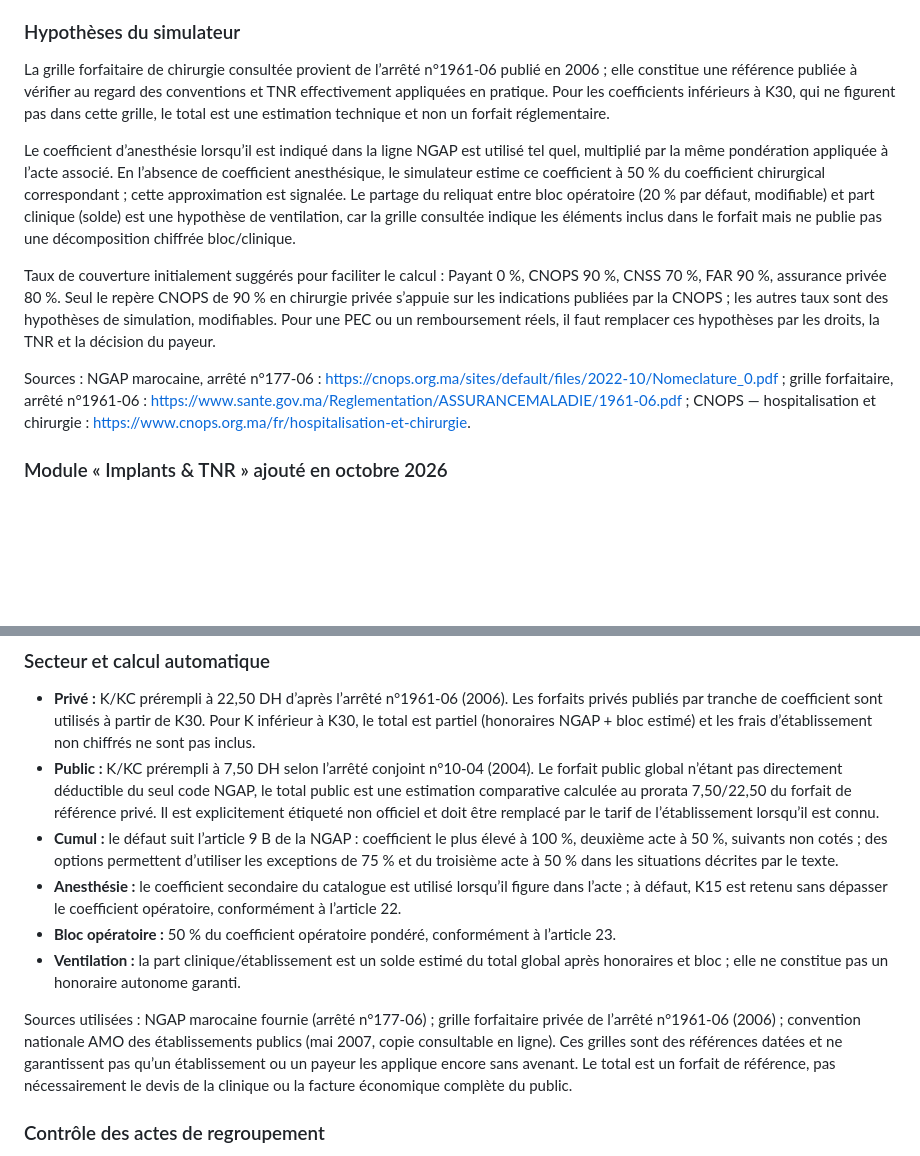
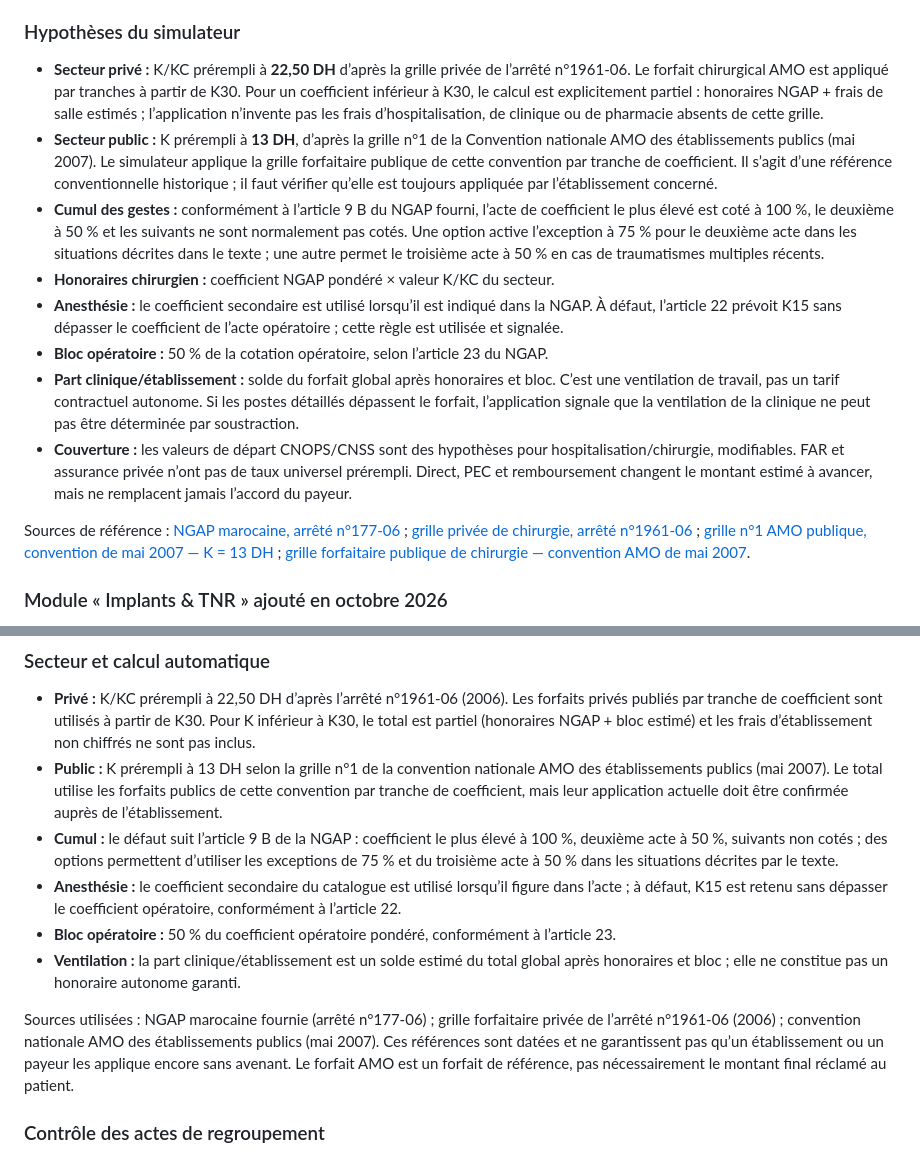
Before and after one commit to orthoperipherie-bot/preop-ngap-maroc, a Markdown page: README.md, 2 parts joined by grey strips. GitHub-like rendering; blank space fills up the shorter version.

Commit message:
Correct documentation for public AMO K13 and official public/private grids

```diff
--- a/README.md
+++ b/README.md
@@ -76,13 +76,16 @@ Application mobile distincte : **https://orthoperipherie-bot.github.io/preop-nga
 
 ### Hypothèses du simulateur
 
-La grille forfaitaire de chirurgie consultée provient de l’arrêté n°1961-06 publié en 2006 ; elle constitue une référence publiée à vérifier au regard des conventions et TNR effectivement appliquées en pratique. Pour les coefficients inférieurs à K30, qui ne figurent pas dans cette grille, le total est une estimation technique et non un forfait réglementaire.
+- **Secteur privé :** K/KC prérempli à **22,50 DH** d’après la grille privée de l’arrêté n°1961-06. Le forfait chirurgical AMO est appliqué par tranches à partir de K30. Pour un coefficient inférieur à K30, le calcul est explicitement partiel : honoraires NGAP + frais de salle estimés ; l’application n’invente pas les frais d’hospitalisation, de clinique ou de pharmacie absents de cette grille.
+- **Secteur public :** K prérempli à **13 DH**, d’après la grille n°1 de la Convention nationale AMO des établissements publics (mai 2007). Le simulateur applique la grille forfaitaire publique de cette convention par tranche de coefficient. Il s’agit d’une référence conventionnelle historique ; il faut vérifier qu’elle est toujours appliquée par l’établissement concerné.
+- **Cumul des gestes :** conformément à l’article 9 B du NGAP fourni, l’acte de coefficient le plus élevé est coté à 100 %, le deuxième à 50 % et les suivants ne sont normalement pas cotés. Une option active l’exception à 75 % pour le deuxième acte dans les situations décrites dans le texte ; une autre permet le troisième acte à 50 % en cas de traumatismes multiples récents.
+- **Honoraires chirurgien :** coefficient NGAP pondéré × valeur K/KC du secteur.
+- **Anesthésie :** le coefficient secondaire est utilisé lorsqu’il est indiqué dans la NGAP. À défaut, l’article 22 prévoit K15 sans dépasser le coefficient de l’acte opératoire ; cette règle est utilisée et signalée.
+- **Bloc opératoire :** 50 % de la cotation opératoire, selon l’article 23 du NGAP.
+- **Part clinique/établissement :** solde du forfait global après honoraires et bloc. C’est une ventilation de travail, pas un tarif contractuel autonome. Si les postes détaillés dépassent le forfait, l’application signale que la ventilation de la clinique ne peut pas être déterminée par soustraction.
+- **Couverture :** les valeurs de départ CNOPS/CNSS sont des hypothèses pour hospitalisation/chirurgie, modifiables. FAR et assurance privée n’ont pas de taux universel prérempli. Direct, PEC et remboursement changent le montant estimé à avancer, mais ne remplacent jamais l’accord du payeur.
 
-Le coefficient d’anesthésie lorsqu’il est indiqué dans la ligne NGAP est utilisé tel quel, multiplié par la même pondération appliquée à l’acte associé. En l’absence de coefficient anesthésique, le simulateur estime ce coefficient à 50 % du coefficient chirurgical correspondant ; cette approximation est signalée. Le partage du reliquat entre bloc opératoire (20 % par défaut, modifiable) et part clinique (solde) est une hypothèse de ventilation, car la grille consultée indique les éléments inclus dans le forfait mais ne publie pas une décomposition chiffrée bloc/clinique.
-
-Taux de couverture initialement suggérés pour faciliter le calcul : Payant 0 %, CNOPS 90 %, CNSS 70 %, FAR 90 %, assurance privée 80 %. Seul le repère CNOPS de 90 % en chirurgie privée s’appuie sur les indications publiées par la CNOPS ; les autres taux sont des hypothèses de simulation, modifiables. Pour une PEC ou un remboursement réels, il faut remplacer ces hypothèses par les droits, la TNR et la décision du payeur.
-
-Sources : NGAP marocaine, arrêté n°177-06 : https://cnops.org.ma/sites/default/files/2022-10/Nomeclature_0.pdf ; grille forfaitaire, arrêté n°1961-06 : https://www.sante.gov.ma/Reglementation/ASSURANCEMALADIE/1961-06.pdf ; CNOPS — hospitalisation et chirurgie : https://www.cnops.org.ma/fr/hospitalisation-et-chirurgie.
+Sources de référence : [NGAP marocaine, arrêté n°177-06](https://cnops.org.ma/sites/default/files/2022-10/Nomeclature_0.pdf) ; [grille privée de chirurgie, arrêté n°1961-06](https://www.sante.gov.ma/Reglementation/ASSURANCEMALADIE/1961-06.pdf) ; [grille n°1 AMO publique, convention de mai 2007 — K = 13 DH](https://anam.ma/anam/wp-content/uploads/2021/09/Grille1_2007.pdf) ; [grille forfaitaire publique de chirurgie — convention AMO de mai 2007](https://fr.scribd.com/document/615701759/Convention-CHU).
 
 ### Module « Implants & TNR » ajouté en octobre 2026
 
@@ -98,13 +101,13 @@ Le simulateur mobile charge désormais `orthopedie-actes.json`, un catalogue sp
 ### Secteur et calcul automatique
 
 - **Privé :** K/KC prérempli à 22,50 DH d’après l’arrêté n°1961-06 (2006). Les forfaits privés publiés par tranche de coefficient sont utilisés à partir de K30. Pour K inférieur à K30, le total est partiel (honoraires NGAP + bloc estimé) et les frais d’établissement non chiffrés ne sont pas inclus.
-- **Public :** K/KC prérempli à 7,50 DH selon l’arrêté conjoint n°10-04 (2004). Le forfait public global n’étant pas directement déductible du seul code NGAP, le total public est une estimation comparative calculée au prorata 7,50/22,50 du forfait de référence privé. Il est explicitement étiqueté non officiel et doit être remplacé par le tarif de l’établissement lorsqu’il est connu.
+- **Public :** K prérempli à 13 DH selon la grille n°1 de la convention nationale AMO des établissements publics (mai 2007). Le total utilise les forfaits publics de cette convention par tranche de coefficient, mais leur application actuelle doit être confirmée auprès de l’établissement.
 - **Cumul :** le défaut suit l’article 9 B de la NGAP : coefficient le plus élevé à 100 %, deuxième acte à 50 %, suivants non cotés ; des options permettent d’utiliser les exceptions de 75 % et du troisième acte à 50 % dans les situations décrites par le texte.
 - **Anesthésie :** le coefficient secondaire du catalogue est utilisé lorsqu’il figure dans l’acte ; à défaut, K15 est retenu sans dépasser le coefficient opératoire, conformément à l’article 22.
 - **Bloc opératoire :** 50 % du coefficient opératoire pondéré, conformément à l’article 23.
 - **Ventilation :** la part clinique/établissement est un solde estimé du total global après honoraires et bloc ; elle ne constitue pas un honoraire autonome garanti.
 
-Sources utilisées : NGAP marocaine fournie (arrêté n°177-06) ; grille forfaitaire privée de l’arrêté n°1961-06 (2006) ; convention nationale AMO des établissements publics (mai 2007, copie consultable en ligne). Ces grilles sont des références datées et ne garantissent pas qu’un établissement ou un payeur les applique encore sans avenant. Le total est un forfait de référence, pas nécessairement le devis de la clinique ou la facture économique complète du public.
+Sources utilisées : NGAP marocaine fournie (arrêté n°177-06) ; grille forfaitaire privée de l’arrêté n°1961-06 (2006) ; convention nationale AMO des établissements publics (mai 2007). Ces références sont datées et ne garantissent pas qu’un établissement ou un payeur les applique encore sans avenant. Le forfait AMO est un forfait de référence, pas nécessairement le montant final réclamé au patient.
 
 
 ### Contrôle des actes de regroupement
```
